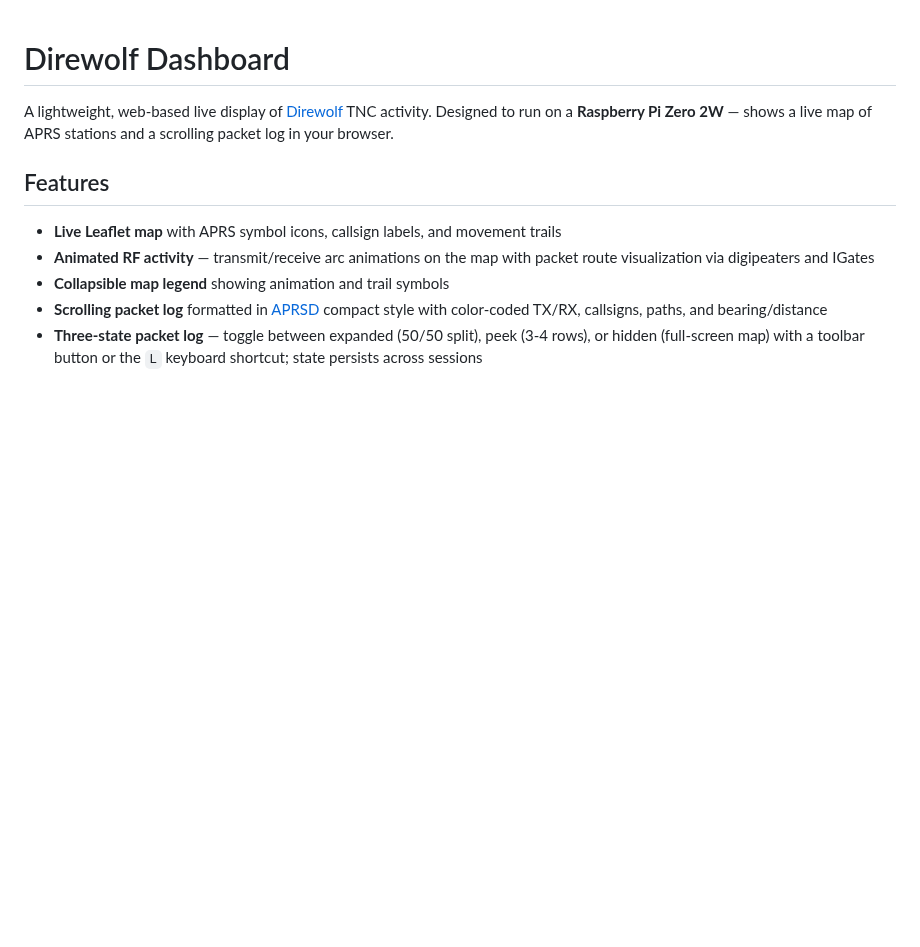
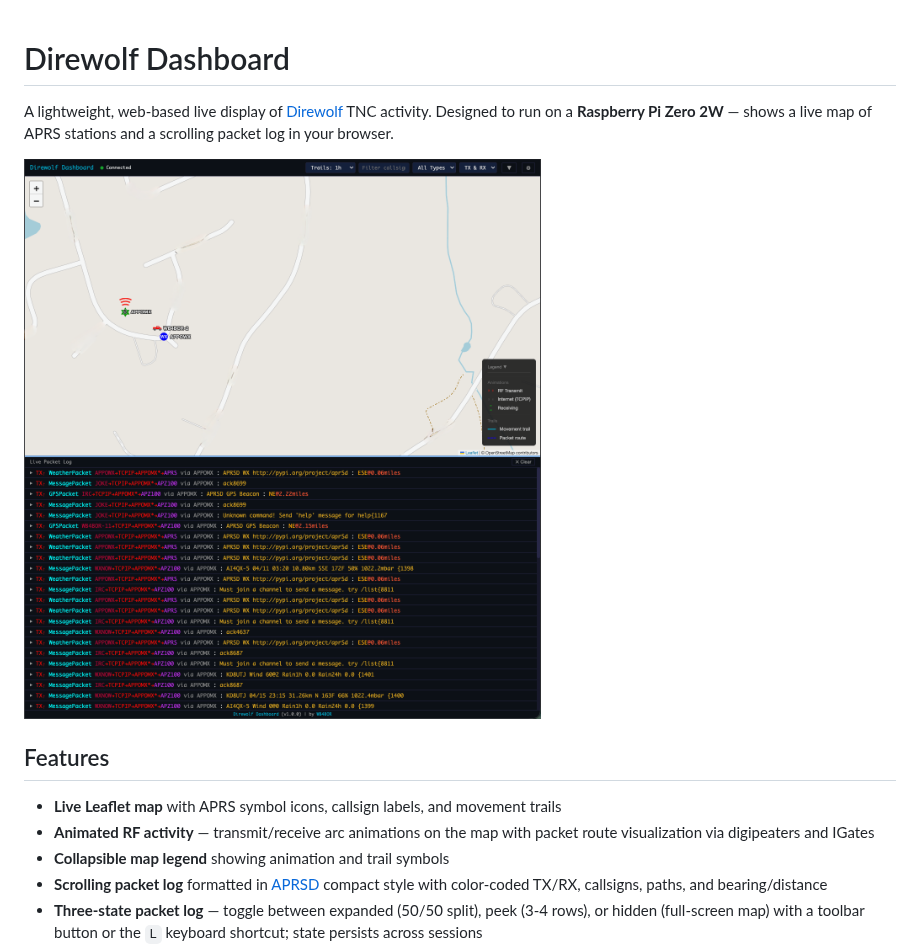
Before and after one commit to hemna/direwolf-dashboard, a Markdown page: README.md, the part around the change. Drawn GitHub-style; pictures changed too: screenshot.png (added); blank space fills up the shorter version.

Commit message:
docs: add screenshot to README

```diff
--- a/README.md
+++ b/README.md
@@ -1,6 +1,8 @@
 # Direwolf Dashboard
 
 A lightweight, web-based live display of [Direwolf](https://github.com/wb2osz/direwolf) TNC activity. Designed to run on a **Raspberry Pi Zero 2W** — shows a live map of APRS stations and a scrolling packet log in your browser.
+
+![Direwolf Dashboard](screenshot.png)
 
 ## Features
 
```
